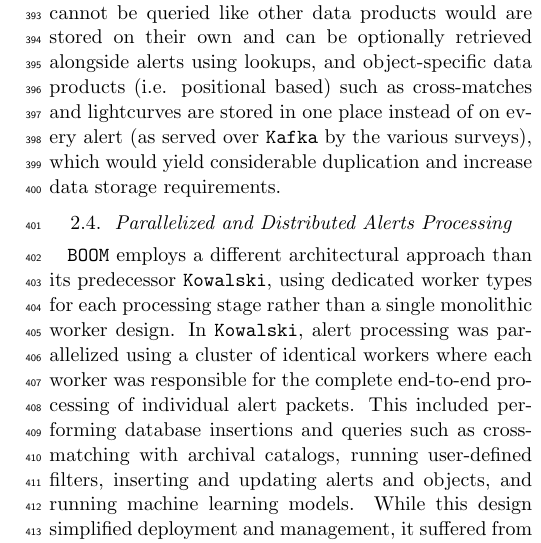
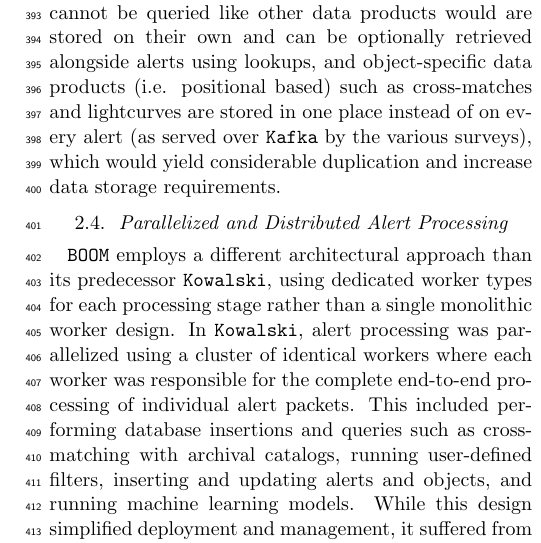
Before and after one commit to boom-astro/boom-paper, a LaTeX paper (paper/main.tex): part of one column of page 6 of 14, cut so that both start at the same text. Compiled offline with pdfLaTeX.

Commit message:
Singularize heading

```diff
--- a/paper/main.tex
+++ b/paper/main.tex
@@ -166,7 +166,7 @@
 
 With this data model, the data-heavy images that cannot be queried like other data products would are stored on their own and can be optionally retrieved alongside alerts using lookups, and object-specific data products (i.e. positional based) such as cross-matches and lightcurves are stored in one place instead of on every alert (as served over \texttt{Kafka} by the various surveys), which would yield considerable duplication and increase data storage requirements.
 
-\subsection{Parallelized and Distributed Alerts Processing}
+\subsection{Parallelized and Distributed Alert Processing}
 
 \texttt{BOOM} employs a different architectural approach than its predecessor \texttt{Kowalski}, using dedicated worker types for each processing stage rather than a single monolithic worker design. In \texttt{Kowalski}, alert processing was parallelized using a cluster of identical workers where each worker was responsible for the complete end-to-end processing of individual alert packets. This included performing database insertions and queries such as cross-matching with archival catalogs, running user-defined filters, inserting and updating alerts and objects, and running machine learning models. While this design simplified deployment and management, it suffered from significant inefficiencies that prevented it from scaling up sufficiently and efficiently.
 
```
